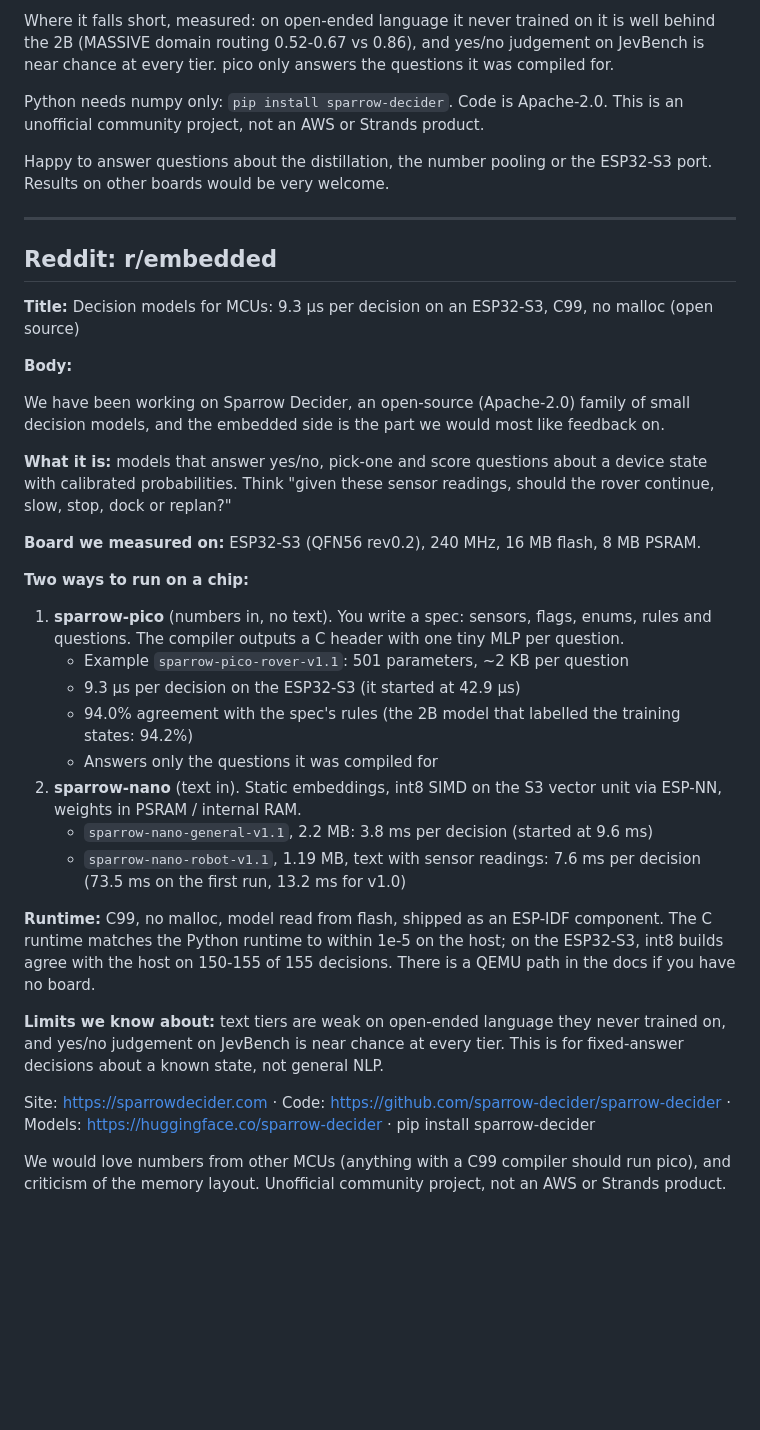
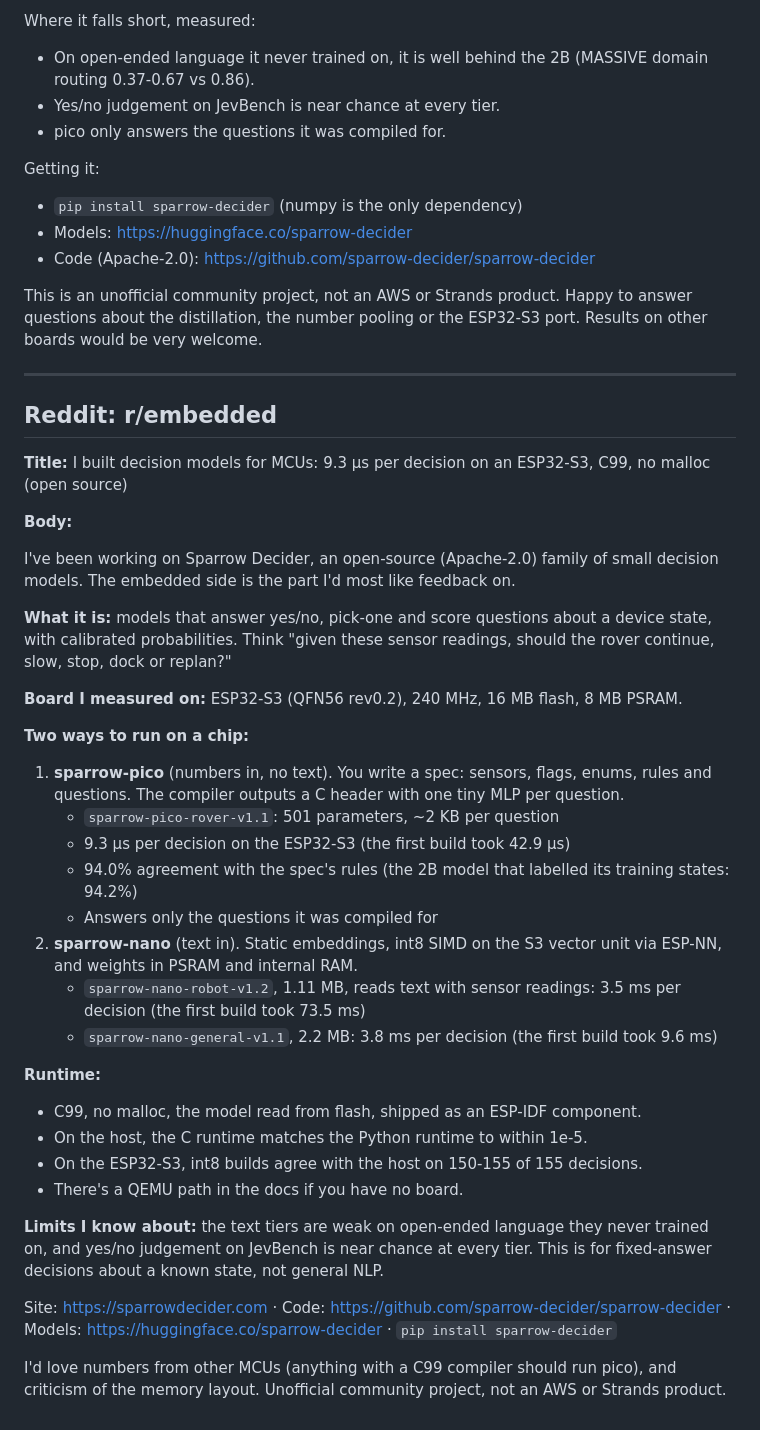
Before and after one commit to sparrow-decider/sparrow-decider, a Markdown page: site/marketing/social.md, the part around one of its changes. GitHub-like rendering; blank space fills up the shorter version.

```diff
--- a/site/marketing/social.md
+++ b/site/marketing/social.md
@@ -131,54 +179,62 @@ The part we find most interesting is the bottom of the range:
 
-Where it falls short, measured: on open-ended language it never trained on it is well behind the 2B
-(MASSIVE domain routing 0.52-0.67 vs 0.86), and yes/no judgement on JevBench is near chance at every
-tier. pico only answers the questions it was compiled for.
+Where it falls short, measured:
+- On open-ended language it never trained on, it is well behind the 2B (MASSIVE domain routing
+  0.37-0.67 vs 0.86).
+- Yes/no judgement on JevBench is near chance at every tier.
+- pico only answers the questions it was compiled for.
 
-Python needs numpy only: `pip install sparrow-decider`. Code is Apache-2.0. This is an unofficial
-community project, not an AWS or Strands product.
+Getting it:
+- `pip install sparrow-decider` (numpy is the only dependency)
+- Models: https://huggingface.co/sparrow-decider
+- Code (Apache-2.0): https://github.com/sparrow-decider/sparrow-decider
 
-Happy to answer questions about the distillation, the number pooling or the ESP32-S3 port. Results
-on other boards would be very welcome.
+This is an unofficial community project, not an AWS or Strands product. Happy to answer questions
+about the distillation, the number pooling or the ESP32-S3 port. Results on other boards would be very
+welcome.
 
 ---
 
 ## Reddit: r/embedded
 
-**Title:** Decision models for MCUs: 9.3 µs per decision on an ESP32-S3, C99, no malloc (open source)
+**Title:** I built decision models for MCUs: 9.3 µs per decision on an ESP32-S3, C99, no malloc (open source)
 
 **Body:**
 
-We have been working on Sparrow Decider, an open-source (Apache-2.0) family of small decision models,
-and the embedded side is the part we would most like feedback on.
+I've been working on Sparrow Decider, an open-source (Apache-2.0) family of small decision models.
+The embedded side is the part I'd most like feedback on.
 
-**What it is:** models that answer yes/no, pick-one and score questions about a device state with
+**What it is:** models that answer yes/no, pick-one and score questions about a device state, with
 calibrated probabilities. Think "given these sensor readings, should the rover continue, slow, stop,
 dock or replan?"
 
-**Board we measured on:** ESP32-S3 (QFN56 rev0.2), 240 MHz, 16 MB flash, 8 MB PSRAM.
+**Board I measured on:** ESP32-S3 (QFN56 rev0.2), 240 MHz, 16 MB flash, 8 MB PSRAM.
 
 **Two ways to run on a chip:**
 
 1. **sparrow-pico** (numbers in, no text). You write a spec: sensors, flags, enums, rules and
    questions. The compiler outputs a C header with one tiny MLP per question.
-   - Example `sparrow-pico-rover-v1.1`: 501 parameters, ~2 KB per question
-   - 9.3 µs per decision on the ESP32-S3 (it started at 42.9 µs)
-   - 94.0% agreement with the spec's rules (the 2B model that labelled the training states: 94.2%)
+   - `sparrow-pico-rover-v1.1`: 501 parameters, ~2 KB per question
+   - 9.3 µs per decision on the ESP32-S3 (the first build took 42.9 µs)
+   - 94.0% agreement with the spec's rules (the 2B model that labelled its training states: 94.2%)
    - Answers only the questions it was compiled for
-2. **sparrow-nano** (text in). Static embeddings, int8 SIMD on the S3 vector unit via ESP-NN,
-   weights in PSRAM / internal RAM.
-   - `sparrow-nano-general-v1.1`, 2.2 MB: 3.8 ms per decision (started at 9.6 ms)
-   - `sparrow-nano-robot-v1.1`, 1.19 MB, text with sensor readings: 7.6 ms per decision
-     (73.5 ms on the first run, 13.2 ms for v1.0)
+2. **sparrow-nano** (text in). Static embeddings, int8 SIMD on the S3 vector unit via ESP-NN, and
+   weights in PSRAM and internal RAM.
+   - `sparrow-nano-robot-v1.2`, 1.11 MB, reads text with sensor readings: 3.5 ms per decision (the
+     first build took 73.5 ms)
+   - `sparrow-nano-general-v1.1`, 2.2 MB: 3.8 ms per decision (the first build took 9.6 ms)
 
-**Runtime:** C99, no malloc, model read from flash, shipped as an ESP-IDF component. The C runtime matches
-the Python runtime to within 1e-5 on the host; on the ESP32-S3, int8 builds agree with the host on
-150-155 of 155 decisions. There is a QEMU path in the docs if you have no board.
+**Runtime:**
+- C99, no malloc, the model read from flash, shipped as an ESP-IDF component.
+- On the host, the C runtime matches the Python runtime to within 1e-5.
+- On the ESP32-S3, int8 builds agree with the host on 150-155 of 155 decisions.
+- There's a QEMU path in the docs if you have no board.
 
-**Limits we know about:** text tiers are weak on open-ended language they never trained on, and
+**Limits I know about:** the text tiers are weak on open-ended language they never trained on, and
 yes/no judgement on JevBench is near chance at every tier. This is for fixed-answer decisions about
 a known state, not general NLP.
 
-Site: https://sparrowdecider.com · Code: https://github.com/sparrow-decider/sparrow-decider · Models: https://huggingface.co/sparrow-decider · pip install sparrow-decider
+Site: https://sparrowdecider.com · Code: https://github.com/sparrow-decider/sparrow-decider ·
+Models: https://huggingface.co/sparrow-decider · `pip install sparrow-decider`
 
-We would love numbers from other MCUs (anything with a C99 compiler should run pico), and criticism
-of the memory layout. Unofficial community project, not an AWS or Strands product.
+I'd love numbers from other MCUs (anything with a C99 compiler should run pico), and criticism of the
+memory layout. Unofficial community project, not an AWS or Strands product.
```
Also changed, not shown: other parts of site/marketing/social.md (+112 -64 lines).
